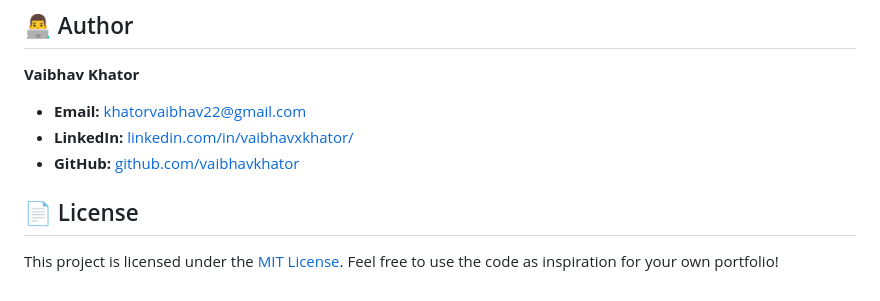
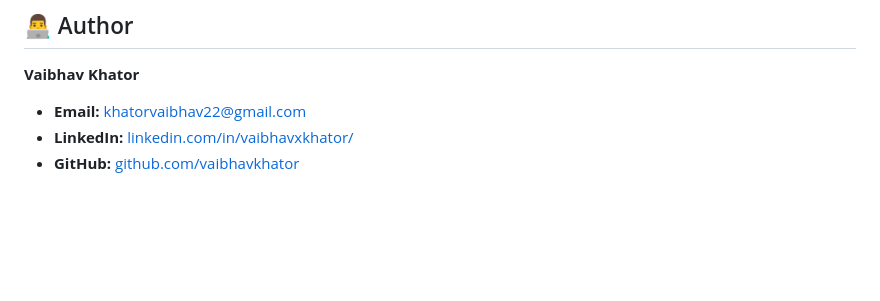
Before and after one commit to vaibhavkhator/vaibhavkhator.github.io, a Markdown page: README.md, the part around the change. Rendered like a GitHub page; blank space fills up the shorter version.

```diff
--- a/README.md
+++ b/README.md
@@ -74,7 +74,3 @@ Users can visit the site to:
   * **Email:** khatorvaibhav22@gmail.com
   * **LinkedIn:** [linkedin.com/in/vaibhavxkhator/](https://www.linkedin.com/in/vaibhavxkhator/)
   * **GitHub:** [github.com/vaibhavkhator](https://github.com/vaibhavkhator)
-
-## 📄 License
-
-This project is licensed under the [MIT License](https://choosealicense.com/licenses/mit/). Feel free to use the code as inspiration for your own portfolio\!
```
